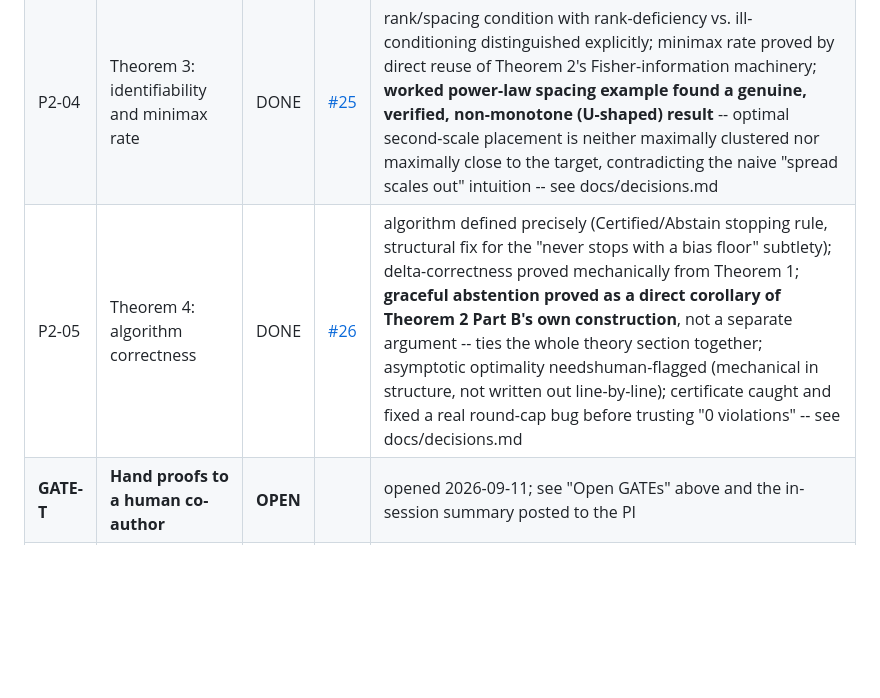
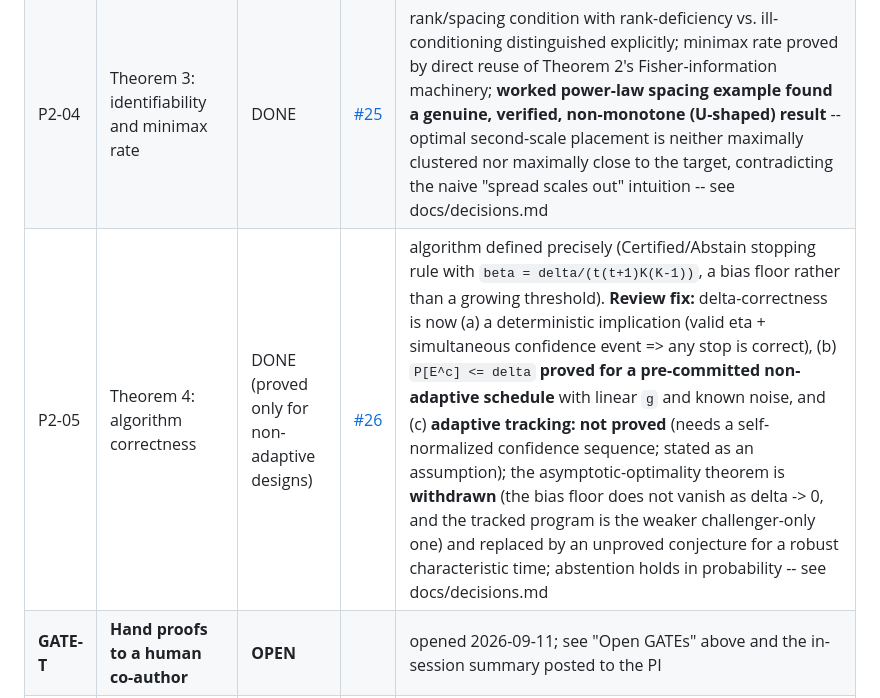
Before and after one commit to ParthAgarwalGit/pretraining-data-decision-theory, a Markdown page: STATUS.md, the part around the change. Drawn GitHub-style; blank space fills up the shorter version.

Commit message:
STATUS: P2-05 row reflects the review-corrected claims
Co-Authored-By: Claude Sonnet 5 <noreply@anthropic.com>

```diff
--- a/STATUS.md
+++ b/STATUS.md
@@ -55,7 +55,7 @@ States: `TODO` | `IN PROGRESS` | `IN REVIEW` | `DONE` | `BLOCKED` | `DROPPED`
 | P2-02 | Theorem 1: extrapolation-aware error bound | DONE | [#23](https://github.com/ParthAgarwalGit/pretraining-data-decision-theory/pull/23) | **numerical certificate caught a real bug in the plan's own draft formula**: the literally-stated additive bound is not a valid worst-case bound (497/5000 simulated instances violated it, several severely) -- corrected to a gap-reduction form including both compared arms' bias/variance; corrected certificate: 0 violations across all 5000 instances (1801 MC-checkable at a 20000-trial budget, tightness ratio min 1.0/median 7.1); P1-07/08's already-reported numbers are unaffected (their real-data bound values were always vacuous >=1 either way) -- see docs/decisions.md |
 | P2-03 | Theorem 2: lower bound and impossibility | DONE | [#24](https://github.com/ParthAgarwalGit/pretraining-data-decision-theory/pull/24) | Part A (change-of-measure lower bound, Fisher-information-shaped per-pull rate) proved mechanically; Part B (impossibility) `\needshuman`-flagged per the plan with a fully worked, numerically-verified candidate construction -- sup-norm class: gap-independent sufficient condition; Holder-alpha class: genuine phase transition in the gap via a bump function that provably saturates the Holder budget exactly; caught and fixed a random-sampling gotcha (naive verification under-reported the true modulus by 4-15%, a measure-zero tight point random sampling misses) -- see docs/decisions.md |
 | P2-04 | Theorem 3: identifiability and minimax rate | DONE | [#25](https://github.com/ParthAgarwalGit/pretraining-data-decision-theory/pull/25) | rank/spacing condition with rank-deficiency vs. ill-conditioning distinguished explicitly; minimax rate proved by direct reuse of Theorem 2's Fisher-information machinery; **worked power-law spacing example found a genuine, verified, non-monotone (U-shaped) result** -- optimal second-scale placement is neither maximally clustered nor maximally close to the target, contradicting the naive "spread scales out" intuition -- see docs/decisions.md |
-| P2-05 | Theorem 4: algorithm correctness | DONE | [#26](https://github.com/ParthAgarwalGit/pretraining-data-decision-theory/pull/26) | algorithm defined precisely (Certified/Abstain stopping rule, structural fix for the "never stops with a bias floor" subtlety); delta-correctness proved mechanically from Theorem 1; **graceful abstention proved as a direct corollary of Theorem 2 Part B's own construction**, not a separate argument -- ties the whole theory section together; asymptotic optimality needshuman-flagged (mechanical in structure, not written out line-by-line); certificate caught and fixed a real round-cap bug before trusting "0 violations" -- see docs/decisions.md |
+| P2-05 | Theorem 4: algorithm correctness | DONE (proved only for non-adaptive designs) | [#26](https://github.com/ParthAgarwalGit/pretraining-data-decision-theory/pull/26) | algorithm defined precisely (Certified/Abstain stopping rule with `beta = delta/(t(t+1)K(K-1))`, a bias floor rather than a growing threshold). **Review fix:** delta-correctness is now (a) a deterministic implication (valid eta + simultaneous confidence event => any stop is correct), (b) `P[E^c] <= delta` **proved for a pre-committed non-adaptive schedule** with linear `g` and known noise, and (c) **adaptive tracking: not proved** (needs a self-normalized confidence sequence; stated as an assumption); the asymptotic-optimality theorem is **withdrawn** (the bias floor does not vanish as delta -> 0, and the tracked program is the weaker challenger-only one) and replaced by an unproved conjecture for a robust characteristic time; abstention holds in probability -- see docs/decisions.md |
 | **GATE-T** | **Hand proofs to a human co-author** | **OPEN** | | opened 2026-09-11; see "Open GATEs" above and the in-session summary posted to the PI |
 | P2-06 | Revise theory against Phase 1 evidence | TODO | | |
 | P2-07 | Related-theory positioning | TODO | | |
```
